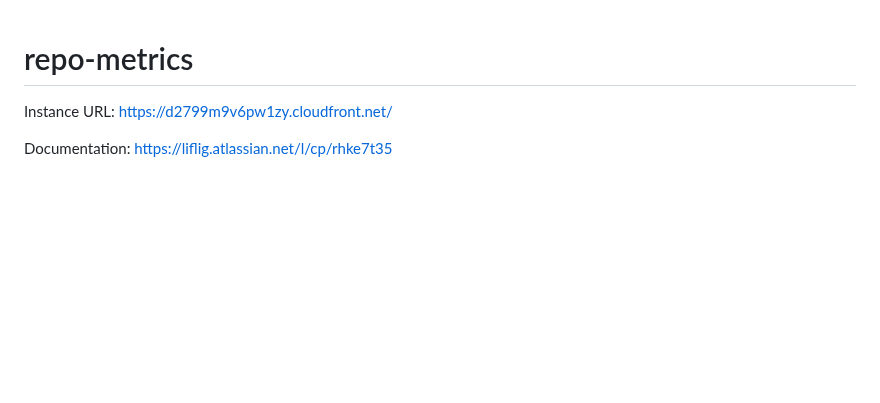
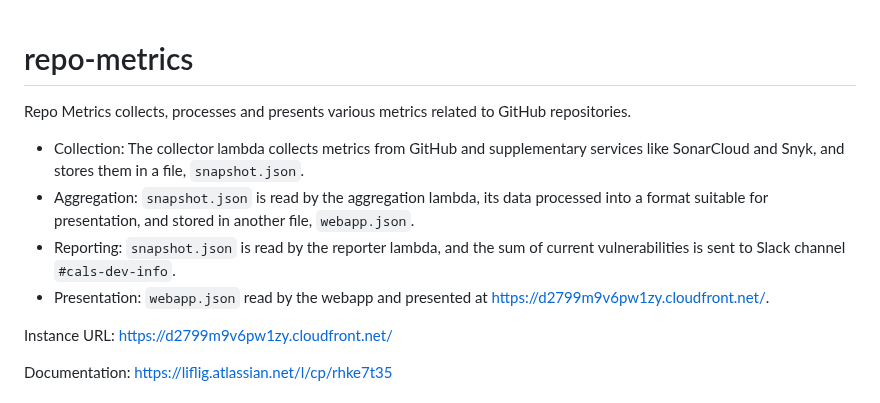
Before and after one commit to capralifecycle/liflig-repo-metrics, a Markdown page: README.md, the part around the change. Rendered like a GitHub page; blank space fills up the shorter version.

Commit message:
docs: add basic project summary

```diff
--- a/README.md
+++ b/README.md
@@ -1,4 +1,11 @@
 # repo-metrics
+
+Repo Metrics collects, processes and presents various metrics related to GitHub repositories.
+
+- Collection: The collector lambda collects metrics from GitHub and supplementary services like SonarCloud and Snyk, and stores them in a file, `snapshot.json`.
+- Aggregation: `snapshot.json` is read by the aggregation lambda, its data processed into a format suitable for presentation, and stored in another file, `webapp.json`.
+- Reporting: `snapshot.json` is read by the reporter lambda, and the sum of current vulnerabilities is sent to Slack channel `#cals-dev-info`.
+- Presentation: `webapp.json` read by the webapp and presented at <https://d2799m9v6pw1zy.cloudfront.net/>.
 
 Instance URL: <https://d2799m9v6pw1zy.cloudfront.net/>
 
```
